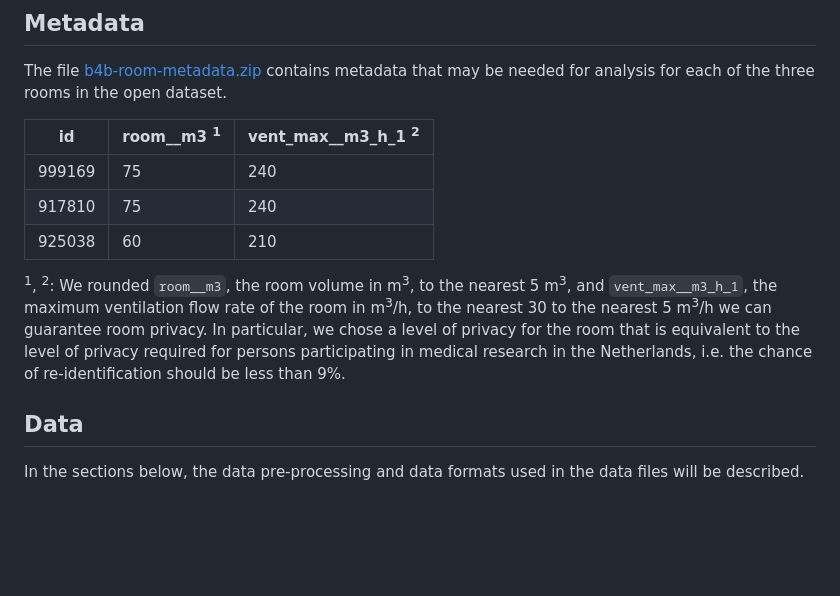
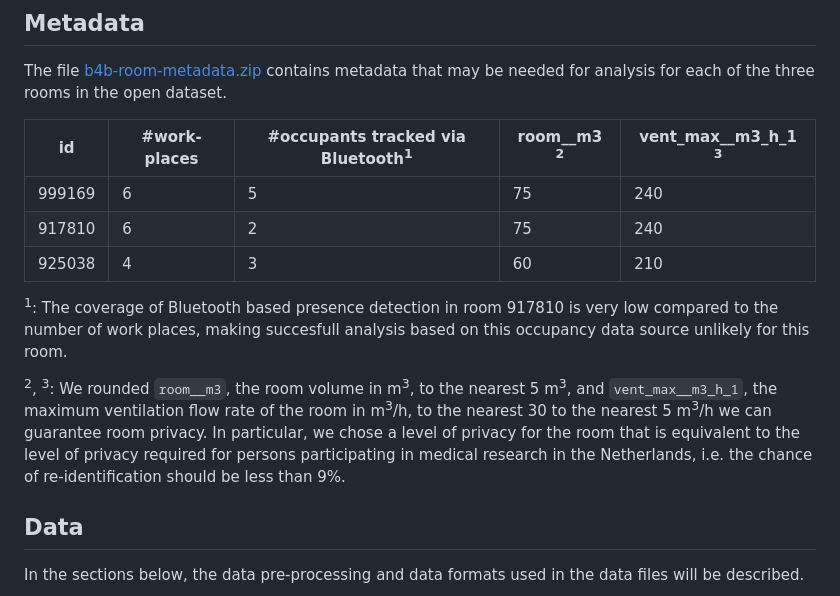
Before and after one commit to energietransitie/twomes-dataset-windesheim-brains4buildings2022, a Markdown page: README.md, the part around the change. Drawn GitHub-style; blank space fills up the shorter version.

Commit message:
Update README.md
added #work places and #occupants counted viia Bluetooth-based presence detection

```diff
--- a/README.md
+++ b/README.md
@@ -51,13 +51,15 @@ We only installed a [Twomes M5Stack CoreInk + SCD41](https://edu.nl/ca8py) measu
 
 The file [b4b-room-metadata.zip](metadata/b4b-room-metadata.zip) contains metadata that may be needed for analysis for each of the three rooms in the open dataset.
 
-| id     | room__m3 <sup>1</sup> | vent_max__m3_h_1 <sup>2</sup>|
-|--------|----------|------------------|
-| 999169 | 75       | 240              |
-| 917810 | 75       | 240              |
-| 925038 | 60       | 210              |
+| id     | #work-places | #occupants tracked via Bluetooth<sup>1</sup>   | room__m3 <sup>2</sup> | vent_max__m3_h_1 <sup>3</sup> |
+|--------|--------------|------------------------------------|-----------------------|-------------------------------|
+| 999169 | 6            | 5                                  | 75                    | 240                           |
+| 917810 | 6            | 2                                  | 75                    | 240                           |
+| 925038 | 4            | 3                                  | 60                    | 210                           |
 
-<sup>1</sup>, <sup>2</sup>: We rounded `room__m3`, the room volume in  m<sup>3</sup>, to the nearest 5 m<sup>3</sup>, and `vent_max__m3_h_1`, the maximum ventilation flow rate of the room in m<sup>3</sup>/h, to the nearest 30 to the nearest 5 m<sup>3</sup>/h we can guarantee room privacy. In particular, we chose a level of privacy for the room that is equivalent to the level of privacy required for persons participating in medical research in the Netherlands, i.e. the chance of re-identification should be less than 9%.
+<sup>1</sup>: The coverage of Bluetooth based presence detection in room 917810 is very low compared to the number of work places, making succesfull analysis based on this occupancy data source unlikely for this room.
+
+<sup>2</sup>, <sup>3</sup>: We rounded `room__m3`, the room volume in  m<sup>3</sup>, to the nearest 5 m<sup>3</sup>, and `vent_max__m3_h_1`, the maximum ventilation flow rate of the room in m<sup>3</sup>/h, to the nearest 30 to the nearest 5 m<sup>3</sup>/h we can guarantee room privacy. In particular, we chose a level of privacy for the room that is equivalent to the level of privacy required for persons participating in medical research in the Netherlands, i.e. the chance of re-identification should be less than 9%.
 
 
 ## Data
```
